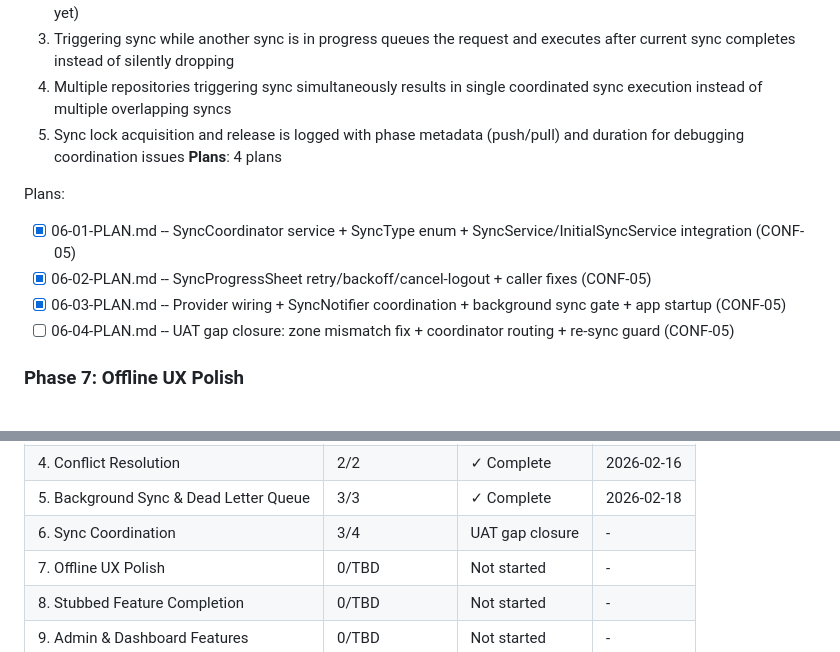
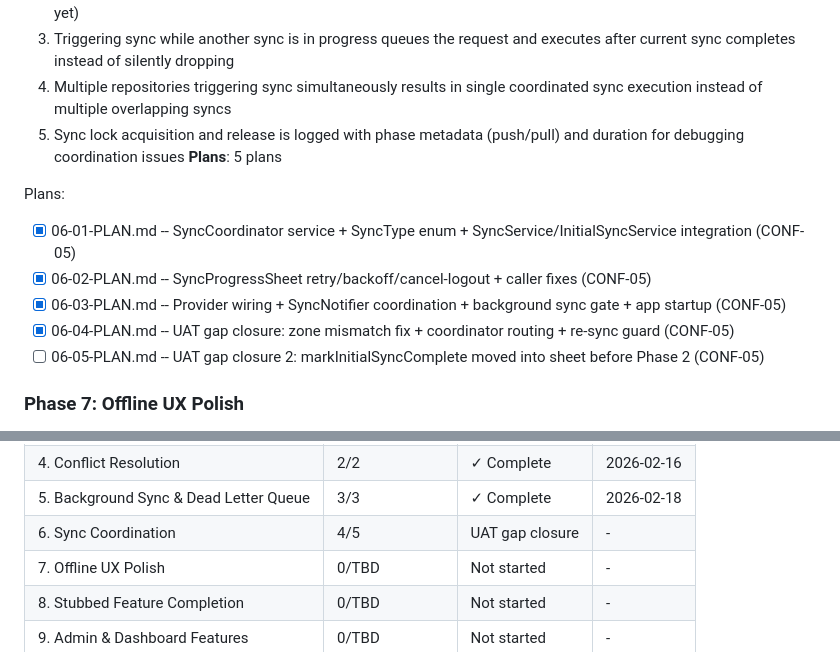
Before and after one commit to codehava/LeadX.v1, a Markdown page: .planning/ROADMAP.md, 2 parts joined by grey strips. Drawn GitHub-style.

Commit message:
docs(06): create phase 6 UAT gap closure plan 2 (06-05)
Move markInitialSyncComplete into SyncProgressSheet after Phase 1 to
fix coordinator gate rejecting Phase 2/3 during initial sync.

Co-Authored-By: Claude Opus 4.6 <noreply@anthropic.com>

```diff
--- a/.planning/ROADMAP.md
+++ b/.planning/ROADMAP.md
@@ -158,13 +158,14 @@ Plans:
   3. Triggering sync while another sync is in progress queues the request and executes after current sync completes instead of silently dropping
   4. Multiple repositories triggering sync simultaneously results in single coordinated sync execution instead of multiple overlapping syncs
   5. Sync lock acquisition and release is logged with phase metadata (push/pull) and duration for debugging coordination issues
-**Plans**: 4 plans
+**Plans**: 5 plans
 
 Plans:
 - [x] 06-01-PLAN.md -- SyncCoordinator service + SyncType enum + SyncService/InitialSyncService integration (CONF-05)
 - [x] 06-02-PLAN.md -- SyncProgressSheet retry/backoff/cancel-logout + caller fixes (CONF-05)
 - [x] 06-03-PLAN.md -- Provider wiring + SyncNotifier coordination + background sync gate + app startup (CONF-05)
-- [ ] 06-04-PLAN.md -- UAT gap closure: zone mismatch fix + coordinator routing + re-sync guard (CONF-05)
+- [x] 06-04-PLAN.md -- UAT gap closure: zone mismatch fix + coordinator routing + re-sync guard (CONF-05)
+- [ ] 06-05-PLAN.md -- UAT gap closure 2: markInitialSyncComplete moved into sheet before Phase 2 (CONF-05)
 
 ### Phase 7: Offline UX Polish
 **Goal**: Make offline state and sync status transparent to users through persistent banners, status badges, and staleness indicators
@@ -244,7 +245,7 @@ Phases execute in numeric order: 1 → 2 → 2.1 → 3 → 3.1 → 4 → 5 → 6
 | 03.1. Remaining Repo Result Migration | 5/5 | ✓ Complete | 2026-02-14 |
 | 4. Conflict Resolution | 2/2 | ✓ Complete | 2026-02-16 |
 | 5. Background Sync & Dead Letter Queue | 3/3 | ✓ Complete | 2026-02-18 |
-| 6. Sync Coordination | 3/4 | UAT gap closure | - |
+| 6. Sync Coordination | 4/5 | UAT gap closure | - |
 | 7. Offline UX Polish | 0/TBD | Not started | - |
 | 8. Stubbed Feature Completion | 0/TBD | Not started | - |
 | 9. Admin & Dashboard Features | 0/TBD | Not started | - |
```
Also changed, not shown: other parts of .planning/ROADMAP.md (+1 -1 lines), 1 other file.
